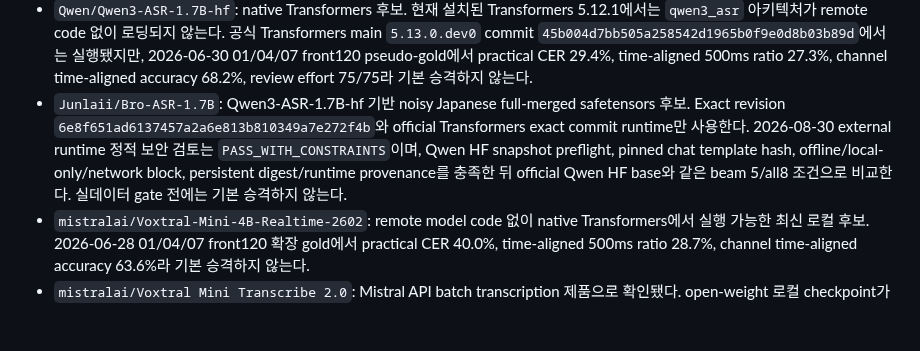
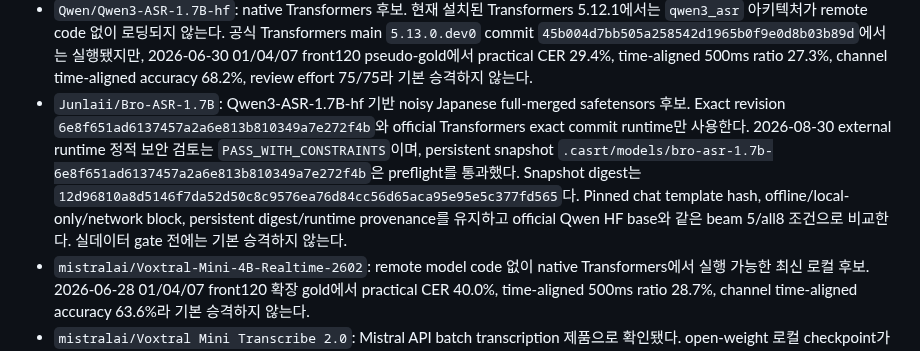
Before and after one commit to functionmodtick0/custom-asmr-srt-stack, a Markdown page: docs/product-decisions.md, the part around the change. Drawn GitHub-style; blank space fills up the shorter version.

```diff
--- a/docs/product-decisions.md
+++ b/docs/product-decisions.md
@@ -119,7 +119,7 @@ ASR 텍스트는 기본적으로 `MIX`에서 만든다. 실험 결과, 조용한
 - `Qwen/Qwen3-ASR-1.7B`: 주력 로컬 ASR 후보
 - `neosophie/Qwen3-ASR-1.7B-JA`: Qwen3-ASR-1.7B 기반 일본어 fine-tune 후보. 2026-06-28 01/04/07 front120 확장 gold에서 practical CER 29.6%, time-aligned 500ms ratio 29.5%, channel time-aligned accuracy 73.1%라 기본 승격하지 않는다. 2026-07-02 all8 front120 pseudo-gold에서는 persistent local snapshot `.casrt/models/neosophie-qwen3-asr-1.7b-ja-987bda160f2dabfa6757550bcff7cdda2ba0648c`로 practical CER 59.4%, Japanese relaxed CER 58.4%, time-aligned 500ms ratio 16.0%, channel time-aligned accuracy 53.3%, candidate MIX ratio 63.0%, review effort 100%였다. Qwen official all8보다 text만 아주 조금 낫지만 모든 promotion gate를 실패하므로 기본 승격하지 않는다.
 - `Qwen/Qwen3-ASR-1.7B-hf`: native Transformers 후보. 현재 설치된 Transformers 5.12.1에서는 `qwen3_asr` 아키텍처가 remote code 없이 로딩되지 않는다. 공식 Transformers main `5.13.0.dev0` commit `45b004d7bb505a258542d1965b0f9e0d8b03b89d`에서는 실행됐지만, 2026-06-30 01/04/07 front120 pseudo-gold에서 practical CER 29.4%, time-aligned 500ms ratio 27.3%, channel time-aligned accuracy 68.2%, review effort 75/75라 기본 승격하지 않는다.
-- `Junlaii/Bro-ASR-1.7B`: Qwen3-ASR-1.7B-hf 기반 noisy Japanese full-merged safetensors 후보. Exact revision `6e8f651ad6137457a2a6e813b810349a7e272f4b`와 official Transformers exact commit runtime만 사용한다. 2026-08-30 external runtime 정적 보안 검토는 `PASS_WITH_CONSTRAINTS`이며, Qwen HF snapshot preflight, pinned chat template hash, offline/local-only/network block, persistent digest/runtime provenance를 충족한 뒤 official Qwen HF base와 같은 beam 5/all8 조건으로 비교한다. 실데이터 gate 전에는 기본 승격하지 않는다.
+- `Junlaii/Bro-ASR-1.7B`: Qwen3-ASR-1.7B-hf 기반 noisy Japanese full-merged safetensors 후보. Exact revision `6e8f651ad6137457a2a6e813b810349a7e272f4b`와 official Transformers exact commit runtime만 사용한다. 2026-08-30 external runtime 정적 보안 검토는 `PASS_WITH_CONSTRAINTS`이며, persistent snapshot `.casrt/models/bro-asr-1.7b-6e8f651ad6137457a2a6e813b810349a7e272f4b`은 preflight를 통과했다. Snapshot digest는 `12d96810a8d5146f7da52d50c8c9576ea76d84cc56d65aca95e95e5c377fd565`다. Pinned chat template hash, offline/local-only/network block, persistent digest/runtime provenance를 유지하고 official Qwen HF base와 같은 beam 5/all8 조건으로 비교한다. 실데이터 gate 전에는 기본 승격하지 않는다.
 - `mistralai/Voxtral-Mini-4B-Realtime-2602`: remote model code 없이 native Transformers에서 실행 가능한 최신 로컬 후보. 2026-06-28 01/04/07 front120 확장 gold에서 practical CER 40.0%, time-aligned 500ms ratio 28.7%, channel time-aligned accuracy 63.6%라 기본 승격하지 않는다.
 - `mistralai/Voxtral Mini Transcribe 2.0`: Mistral API batch transcription 제품으로 확인됐다. open-weight 로컬 checkpoint가 확인되지 않았고 외부 API는 제품 방향이 아니므로 기본 경로에서 제외한다.
 - `Atotti/llm-jp-4-8b-speech-asr`: 일본어 ASR 특화 8B 후보. 현재 official Transformers에서 `LlamaForSpeechLM`을 제공하지 않고 model card의 third-party runtime package가 필요하므로 사용자 명시 승인 전에는 자동 검증하지 않는다.
```
Also changed, not shown: docs/local-asr-pipeline.md (+2 -0 lines).
